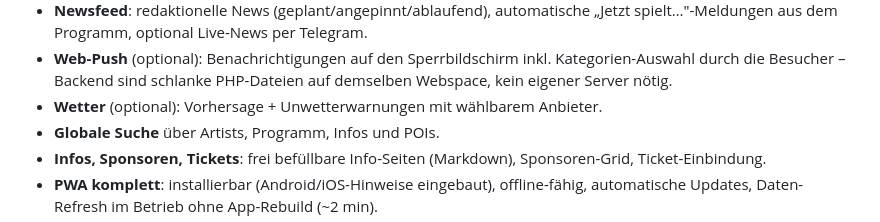
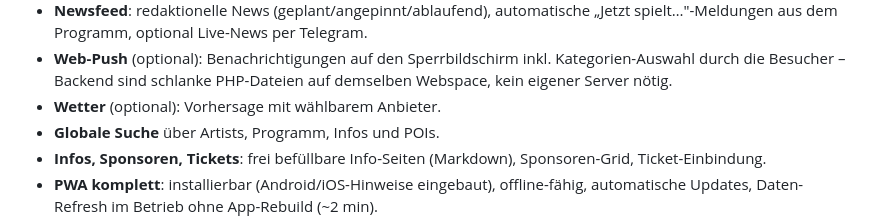
Before and after one commit to vibesbuilder/Festivadget, a Markdown page: README.de.md, the part around the change. GitHub-like rendering.

```diff
--- a/README.de.md
+++ b/README.de.md
@@ -65,7 +65,7 @@ Inhalte ersetzt du direkt im CMS. Updates sind ein Klick im CMS-Tab
 - **Web-Push** (optional): Benachrichtigungen auf den Sperrbildschirm inkl.
   Kategorien-Auswahl durch die Besucher – Backend sind schlanke PHP-Dateien auf
   demselben Webspace, kein eigener Server nötig.
-- **Wetter** (optional): Vorhersage + Unwetterwarnungen mit wählbarem Anbieter.
+- **Wetter** (optional): Vorhersage mit wählbarem Anbieter.
 - **Globale Suche** über Artists, Programm, Infos und POIs.
 - **Infos, Sponsoren, Tickets**: frei befüllbare Info-Seiten (Markdown),
   Sponsoren-Grid, Ticket-Einbindung.
```
Also changed, not shown: README.md (+1 -1 lines).
